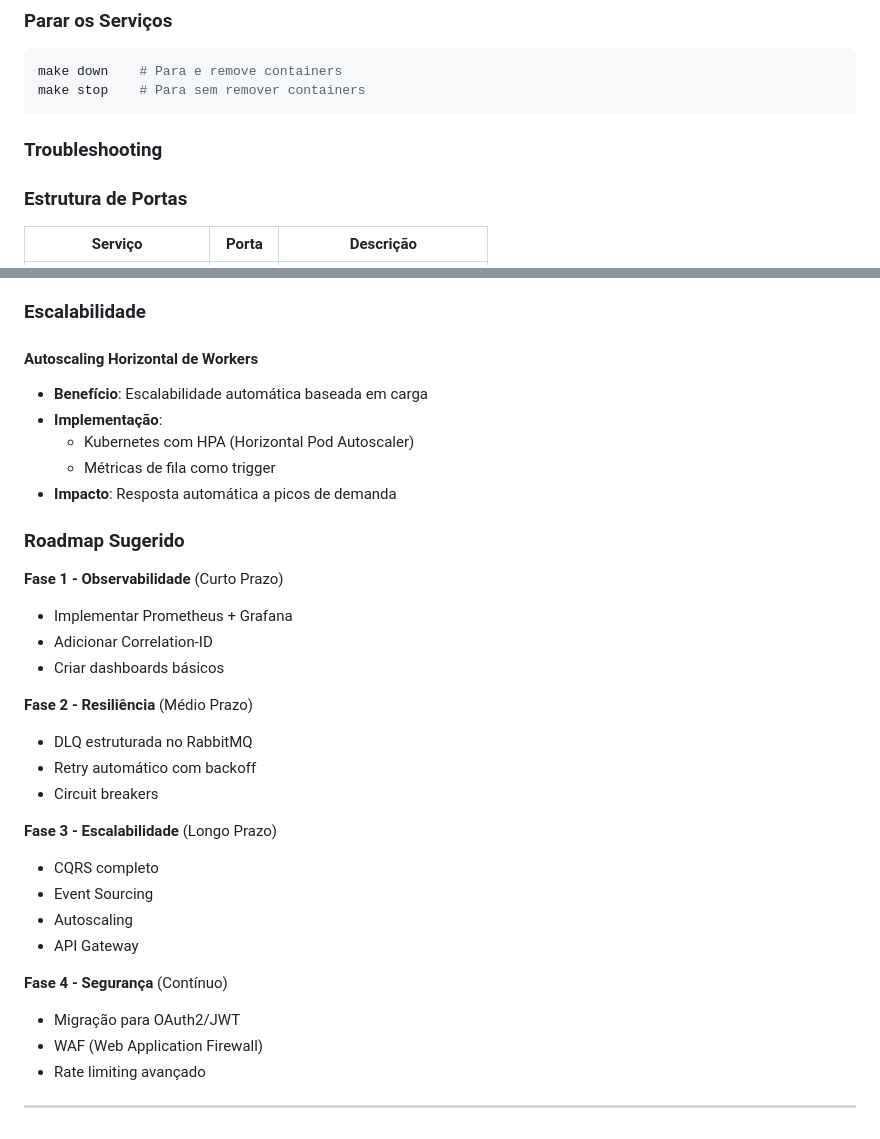
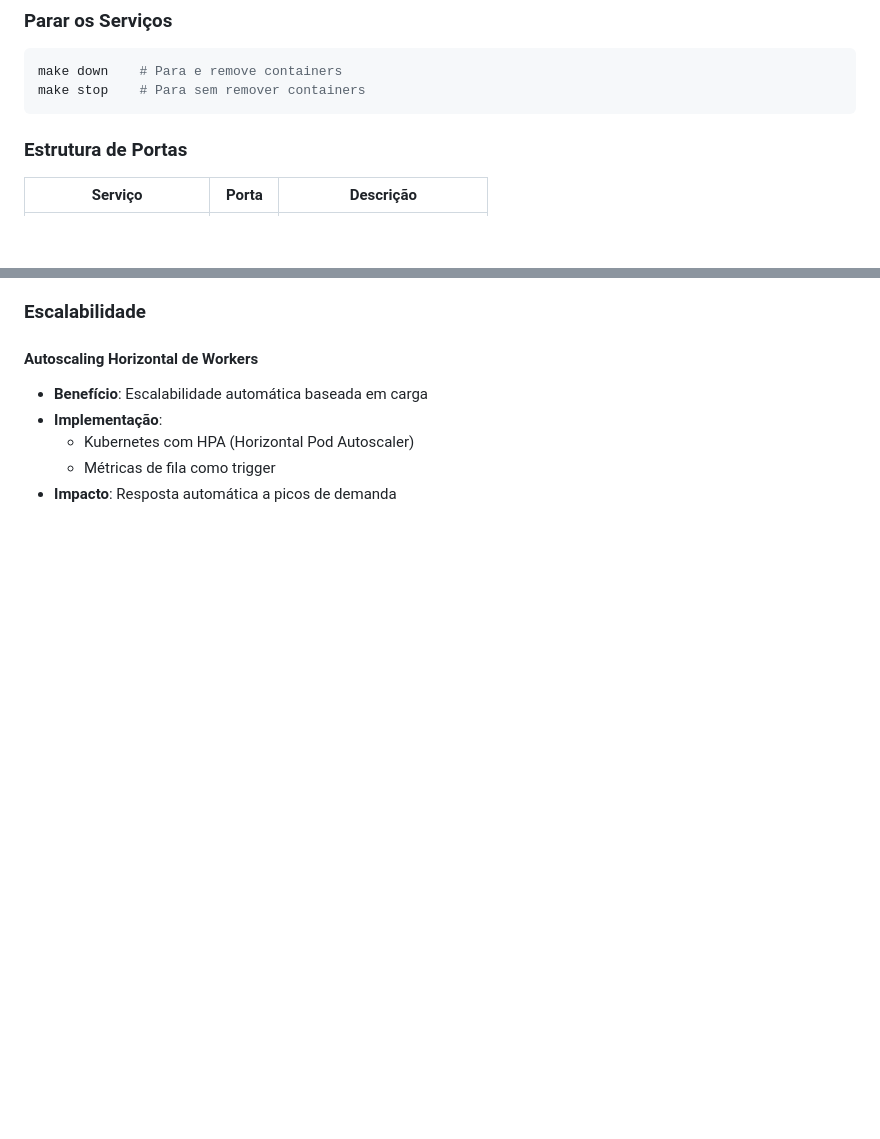
Before and after one commit to Caue0Vieira/Prometheus, a Markdown page: Readme.md, 2 parts joined by grey strips. Drawn GitHub-style; blank space fills up the shorter version.

Commit message:
fix: remove troubleshooting section and suggested roadmap from Readme.md

````diff
--- a/Readme.md
+++ b/Readme.md
@@ -71,8 +71,6 @@ make clean
 make down    # Para e remove containers
 make stop    # Para sem remover containers
 ```
-
-### Troubleshooting
 
 ### Estrutura de Portas
 
@@ -405,28 +403,3 @@ Em um cenário corporativo maior, o sistema poderia evoluir para as seguintes me
   - Kubernetes com HPA (Horizontal Pod Autoscaler)
   - Métricas de fila como trigger
 - **Impacto**: Resposta automática a picos de demanda
-
-### Roadmap Sugerido
-
-**Fase 1 - Observabilidade** (Curto Prazo)
-- Implementar Prometheus + Grafana
-- Adicionar Correlation-ID
-- Criar dashboards básicos
-
-**Fase 2 - Resiliência** (Médio Prazo)
-- DLQ estruturada no RabbitMQ
-- Retry automático com backoff
-- Circuit breakers
-
-**Fase 3 - Escalabilidade** (Longo Prazo)
-- CQRS completo
-- Event Sourcing
-- Autoscaling
-- API Gateway
-
-**Fase 4 - Segurança** (Contínuo)
-- Migração para OAuth2/JWT
-- WAF (Web Application Firewall)
-- Rate limiting avançado
-
----
````
